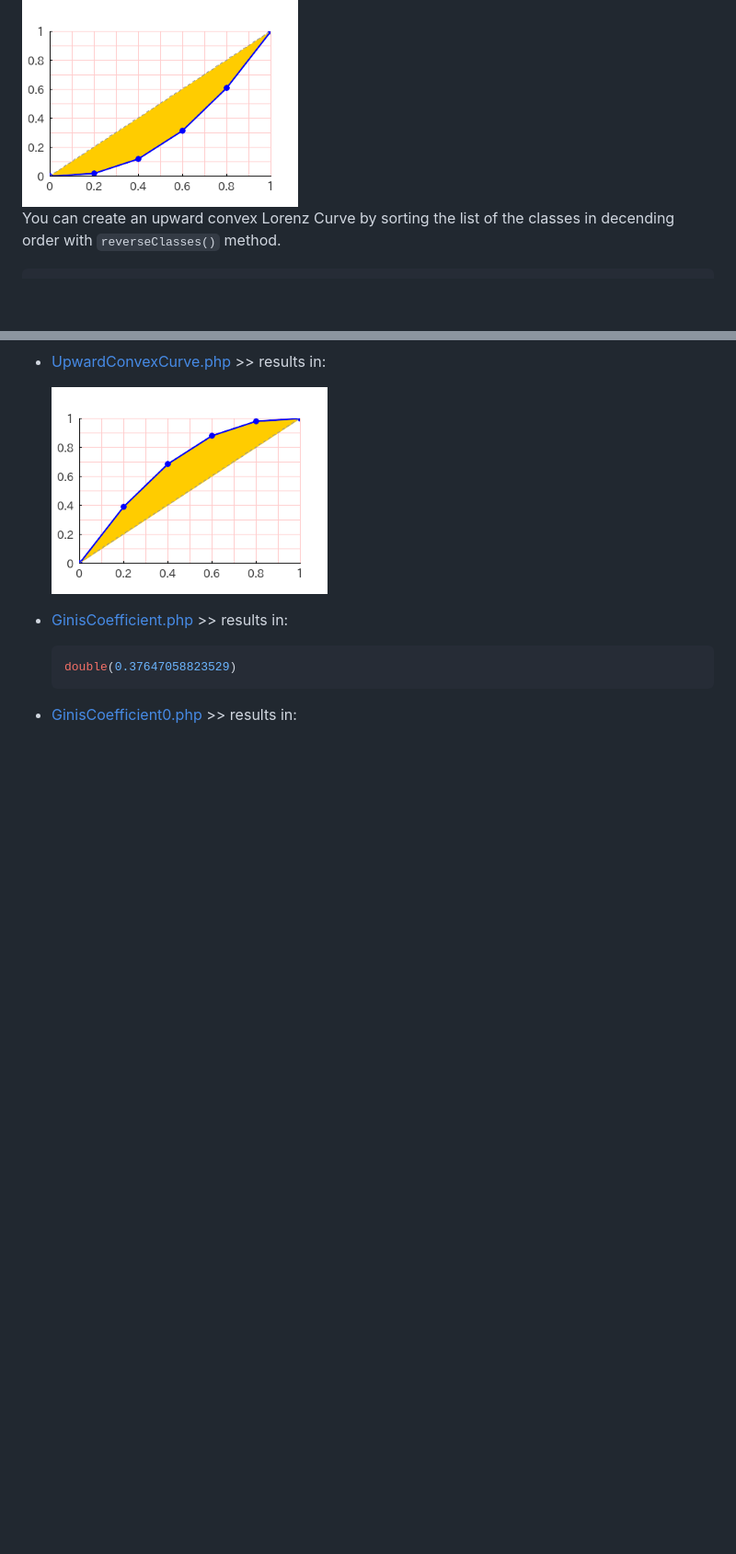
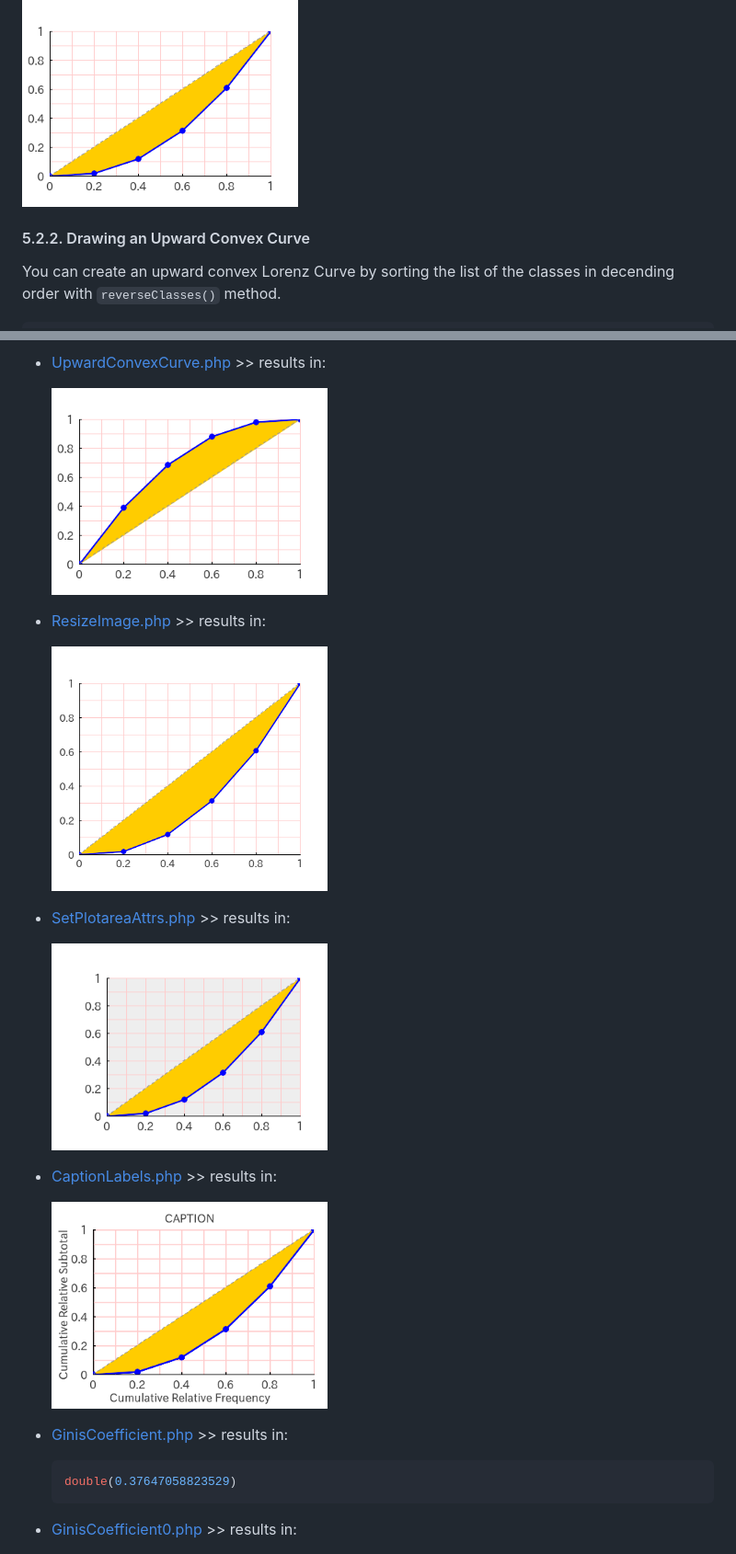
Before and after one commit to macocci7/PHP-LorenzCurve, a Markdown page: README.md, 2 parts joined by grey strips. Shown at 92% size. GitHub-like rendering; pictures changed too: examples/img/CaptionLabels.png (added), examples/img/ResizeImage.png (added), examples/img/SetPlotareaAttrs.png (added); blank space fills up the shorter version.

````diff
--- a/README.md
+++ b/README.md
@@ -77,6 +79,8 @@ This results in the image below.
 
 <img src="examples/img/DrawGrid.png" width="300" />
 
+#### 5.2.2. Drawing an Upward Convex Curve
+
 You can create an upward convex Lorenz Curve by sorting the list of the classes in decending order with `reverseClasses()` method.
 
 ```php
@@ -124,6 +238,18 @@ double(0.37647058823529)
 - [UpwardConvexCurve.php](examples/UpwardConvexCurve.php) >> results in:
 
     <img src="examples/img/UpwardConvexCurve.png" width="300" />
+
+- [ResizeImage.php](examples/ResizeImage.php) >> results in:
+
+    <img src="examples/img/ResizeImage.png" width="300" />
+
+- [SetPlotareaAttrs.php](examples/SetPlotareaAttrs.php) >> results in:
+
+    <img src="examples/img/SetPlotareaAttrs.png" width="300" />
+
+- [CaptionLabels.php](examples/CaptionLabels.php) >> results in:
+
+    <img src="examples/img/CaptionLabels.png" width="300" />
 
 - [GinisCoefficient.php](examples/GinisCoefficient.php) >> results in:
 
````
Also changed, not shown: other parts of README.md (+112 -0 lines), 7 other files.
